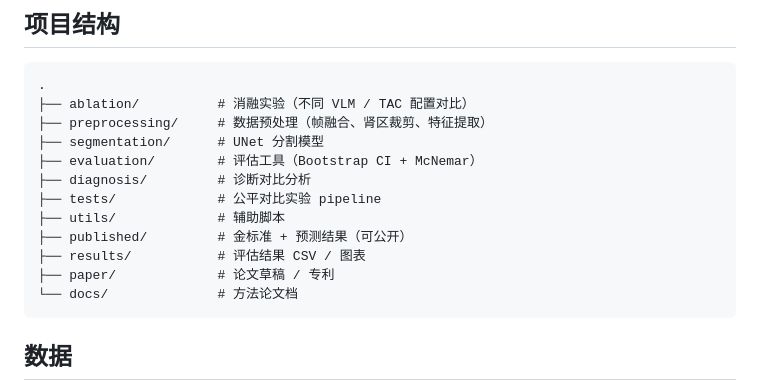
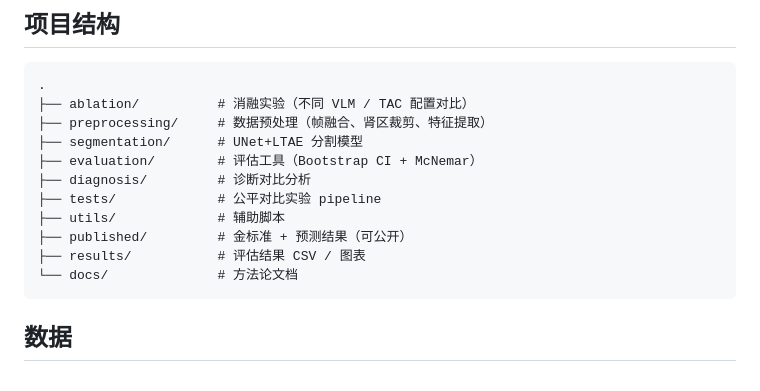
Before and after one commit to mumie030-del/renal-dynamic-vlm, a Markdown page: README.md, the part around the change. Drawn GitHub-style.

````diff
--- a/README.md
+++ b/README.md
@@ -8,14 +8,13 @@
 .
 ├── ablation/          # 消融实验（不同 VLM / TAC 配置对比）
 ├── preprocessing/     # 数据预处理（帧融合、肾区裁剪、特征提取）
-├── segmentation/      # UNet 分割模型
+├── segmentation/      # UNet+LTAE 分割模型
 ├── evaluation/        # 评估工具（Bootstrap CI + McNemar）
 ├── diagnosis/         # 诊断对比分析
 ├── tests/             # 公平对比实验 pipeline
 ├── utils/             # 辅助脚本
 ├── published/         # 金标准 + 预测结果（可公开）
 ├── results/           # 评估结果 CSV / 图表
-├── paper/             # 论文草稿 / 专利
 └── docs/              # 方法论文档
 ```
 
````
